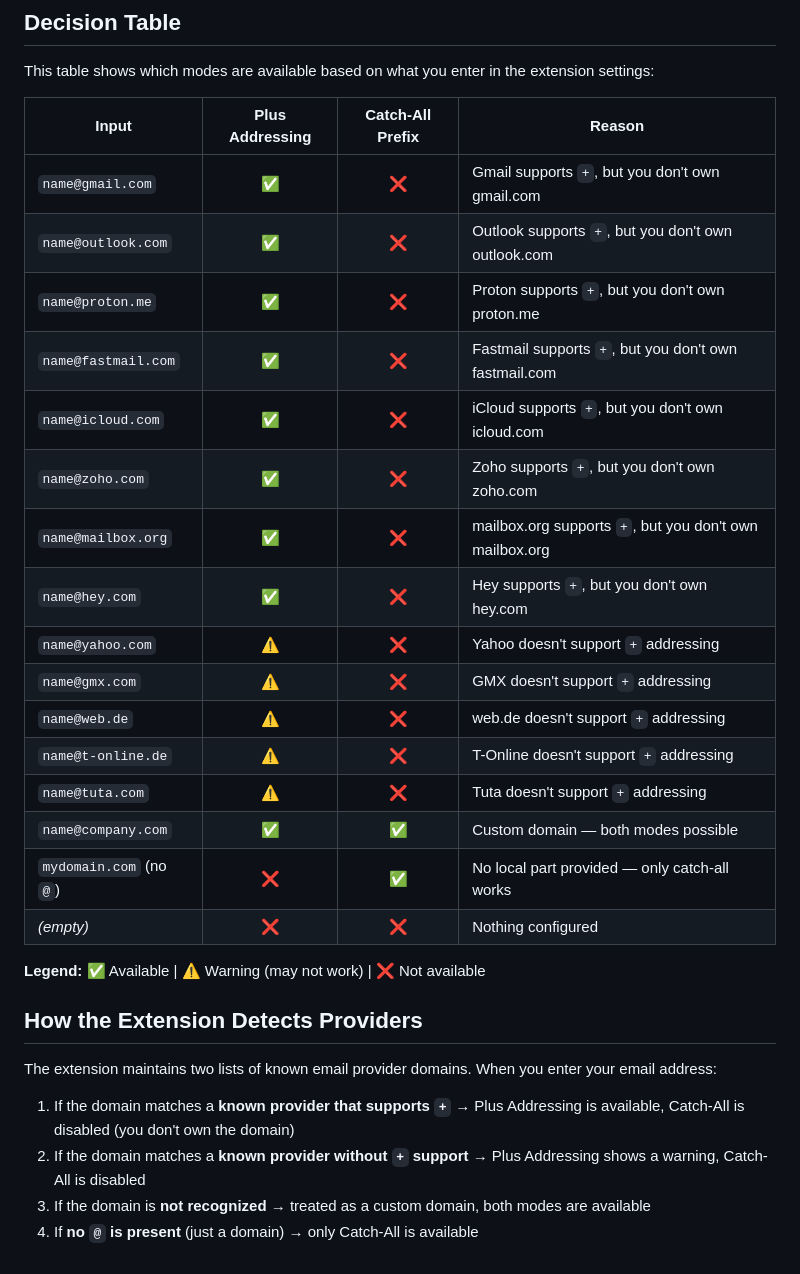
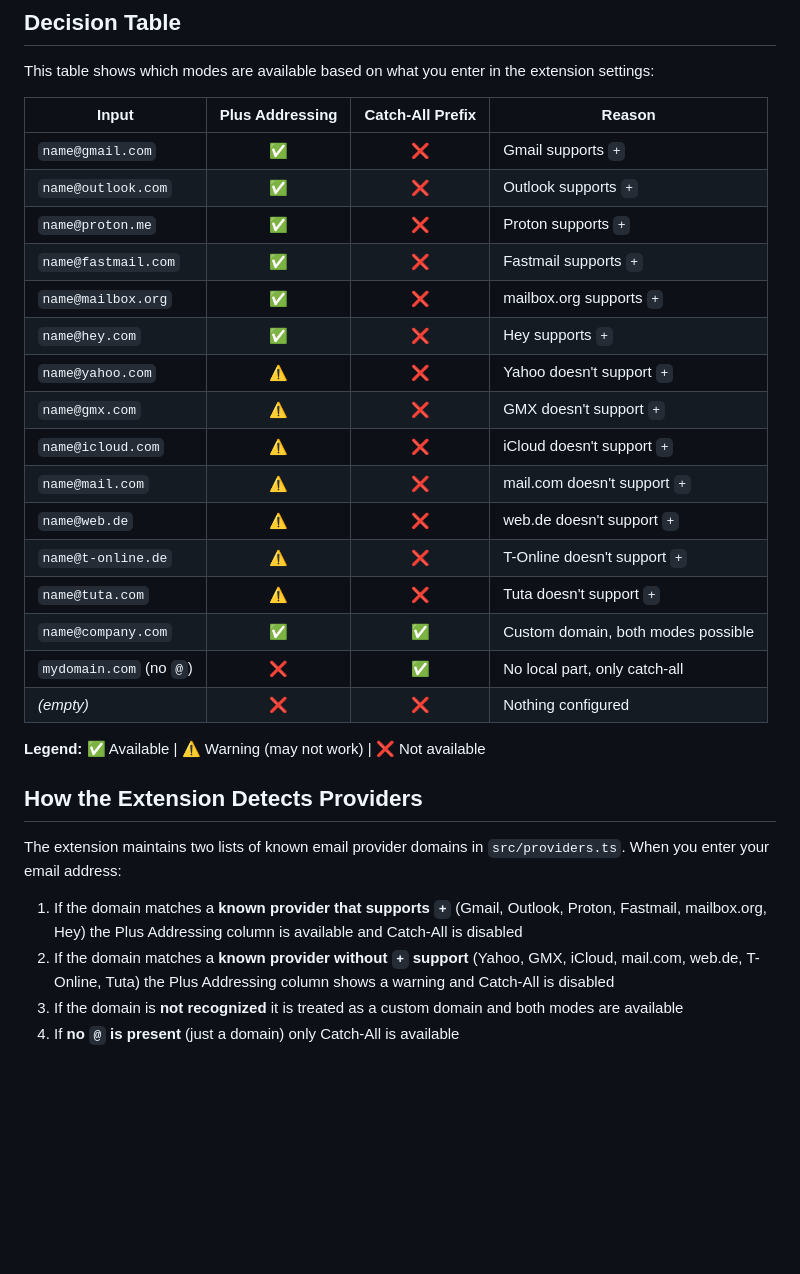
Before and after one commit to ZAAI-com/Clean-Autofill, a Markdown page: docs/Email-Provider.md, the part around one of its changes. Drawn GitHub-style; blank space fills up the shorter version.

```diff
--- a/docs/Email-Provider.md
+++ b/docs/Email-Provider.md
@@ -59,30 +62,30 @@ This table shows which modes are available based on what you enter in the extens
 
 | Input | Plus Addressing | Catch-All Prefix | Reason |
 |---|:-:|:-:|---|
-| `name@gmail.com` | ✅ | ❌ | Gmail supports `+`, but you don't own gmail.com |
-| `name@outlook.com` | ✅ | ❌ | Outlook supports `+`, but you don't own outlook.com |
-| `name@proton.me` | ✅ | ❌ | Proton supports `+`, but you don't own proton.me |
-| `name@fastmail.com` | ✅ | ❌ | Fastmail supports `+`, but you don't own fastmail.com |
-| `name@icloud.com` | ✅ | ❌ | iCloud supports `+`, but you don't own icloud.com |
-| `name@zoho.com` | ✅ | ❌ | Zoho supports `+`, but you don't own zoho.com |
-| `name@mailbox.org` | ✅ | ❌ | mailbox.org supports `+`, but you don't own mailbox.org |
-| `name@hey.com` | ✅ | ❌ | Hey supports `+`, but you don't own hey.com |
-| `name@yahoo.com` | ⚠️ | ❌ | Yahoo doesn't support `+` addressing |
-| `name@gmx.com` | ⚠️ | ❌ | GMX doesn't support `+` addressing |
-| `name@web.de` | ⚠️ | ❌ | web.de doesn't support `+` addressing |
-| `name@t-online.de` | ⚠️ | ❌ | T-Online doesn't support `+` addressing |
-| `name@tuta.com` | ⚠️ | ❌ | Tuta doesn't support `+` addressing |
-| `name@company.com` | ✅ | ✅ | Custom domain — both modes possible |
-| `mydomain.com` (no `@`) | ❌ | ✅ | No local part provided — only catch-all works |
+| `name@gmail.com` | ✅ | ❌ | Gmail supports `+` |
+| `name@outlook.com` | ✅ | ❌ | Outlook supports `+` |
+| `name@proton.me` | ✅ | ❌ | Proton supports `+` |
+| `name@fastmail.com` | ✅ | ❌ | Fastmail supports `+` |
+| `name@mailbox.org` | ✅ | ❌ | mailbox.org supports `+` |
+| `name@hey.com` | ✅ | ❌ | Hey supports `+` |
+| `name@yahoo.com` | ⚠️ | ❌ | Yahoo doesn't support `+` |
+| `name@gmx.com` | ⚠️ | ❌ | GMX doesn't support `+` |
+| `name@icloud.com` | ⚠️ | ❌ | iCloud doesn't support `+` |
+| `name@mail.com` | ⚠️ | ❌ | mail.com doesn't support `+` |
+| `name@web.de` | ⚠️ | ❌ | web.de doesn't support `+` |
+| `name@t-online.de` | ⚠️ | ❌ | T-Online doesn't support `+` |
+| `name@tuta.com` | ⚠️ | ❌ | Tuta doesn't support `+` |
+| `name@company.com` | ✅ | ✅ | Custom domain, both modes possible |
+| `mydomain.com` (no `@`) | ❌ | ✅ | No local part, only catch-all |
 | *(empty)* | ❌ | ❌ | Nothing configured |
 
 **Legend:** ✅ Available | ⚠️ Warning (may not work) | ❌ Not available
 
 ## How the Extension Detects Providers
 
-The extension maintains two lists of known email provider domains. When you enter your email address:
+The extension maintains two lists of known email provider domains in `src/providers.ts`. When you enter your email address:
 
-1. If the domain matches a **known provider that supports `+`** → Plus Addressing is available, Catch-All is disabled (you don't own the domain)
-2. If the domain matches a **known provider without `+` support** → Plus Addressing shows a warning, Catch-All is disabled
-3. If the domain is **not recognized** → treated as a custom domain, both modes are available
-4. If **no `@` is present** (just a domain) → only Catch-All is available
+1. If the domain matches a **known provider that supports `+`** (Gmail, Outlook, Proton, Fastmail, mailbox.org, Hey) the Plus Addressing column is available and Catch-All is disabled
+2. If the domain matches a **known provider without `+` support** (Yahoo, GMX, iCloud, mail.com, web.de, T-Online, Tuta) the Plus Addressing column shows a warning and Catch-All is disabled
+3. If the domain is **not recognized** it is treated as a custom domain and both modes are available
+4. If **no `@` is present** (just a domain) only Catch-All is available
```
Also changed, not shown: other parts of docs/Email-Provider.md (+25 -22 lines), docs/README.md (+3 -3 lines).
